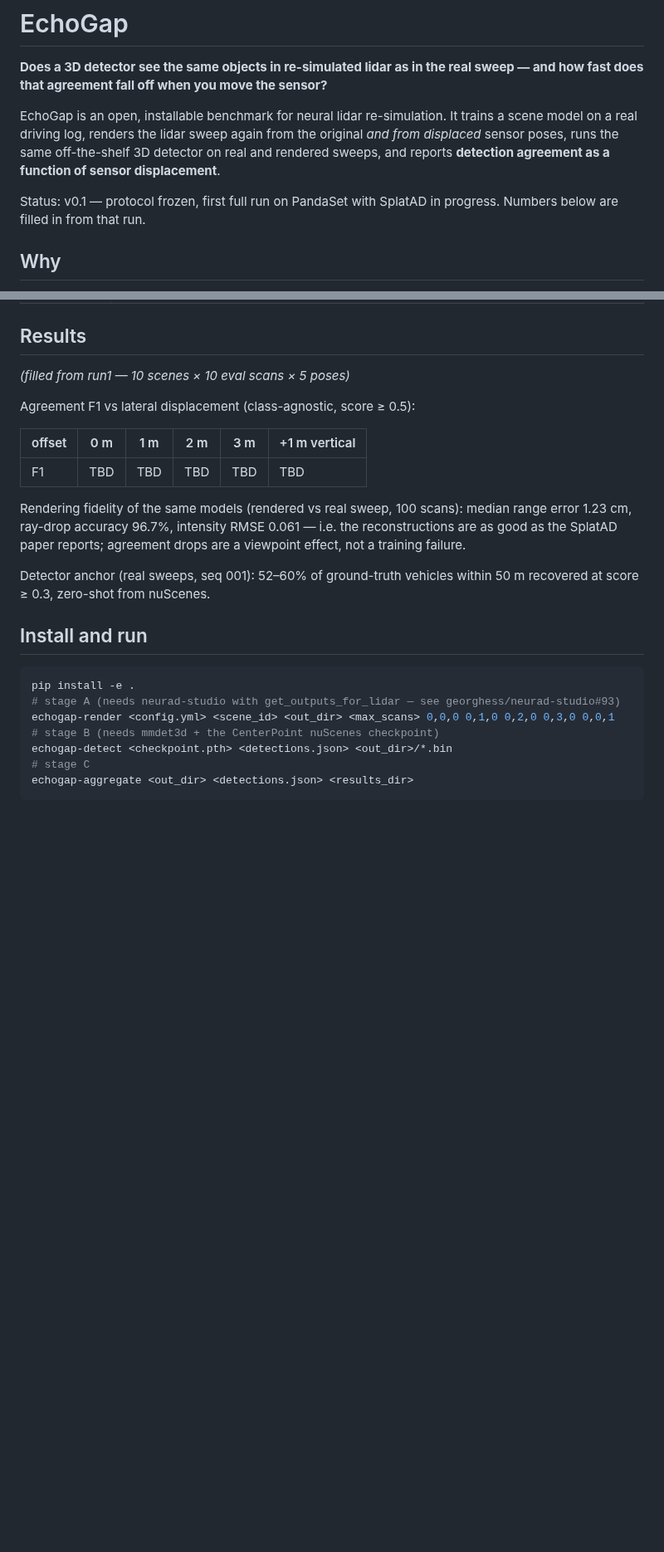
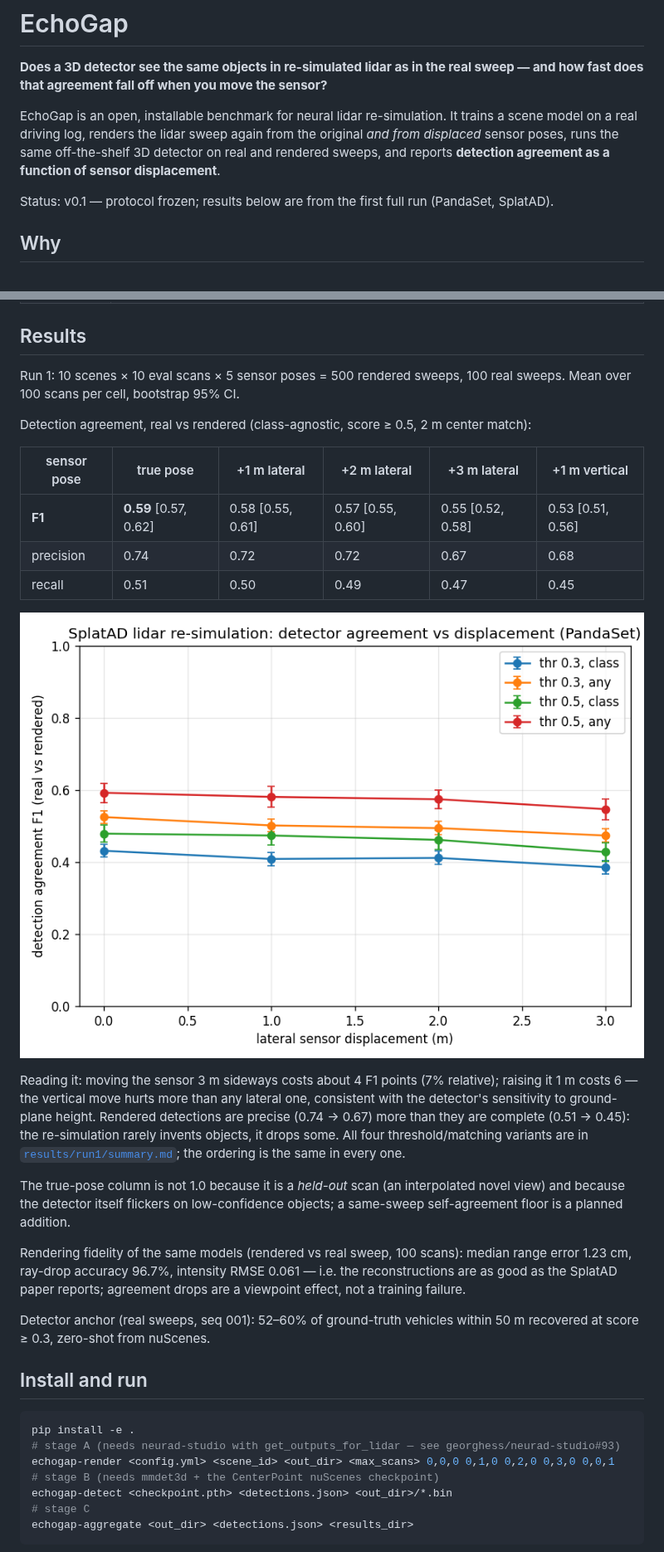
Before and after one commit to YuvrajPuyam/echogap, a Markdown page: README.md, 2 parts joined by grey strips. Shown at 83% size. Drawn GitHub-style; pictures changed too: results/run1/agreement_vs_displacement.png (added); blank space fills up the shorter version.

Commit message:
Run 1 results: agreement vs displacement on 10 PandaSet scenes

```diff
--- a/README.md
+++ b/README.md
@@ -4,7 +4,7 @@
 
 EchoGap is an open, installable benchmark for neural lidar re-simulation. It trains a scene model on a real driving log, renders the lidar sweep again from the original *and from displaced* sensor poses, runs the same off-the-shelf 3D detector on real and rendered sweeps, and reports **detection agreement as a function of sensor displacement**.
 
-Status: v0.1 — protocol frozen, first full run on PandaSet with SplatAD in progress. Numbers below are filled in from that run.
+Status: v0.1 — protocol frozen; results below are from the first full run (PandaSet, SplatAD).
 
 ## Why
 
@@ -25,13 +25,21 @@ EchoGap's claim is deliberately narrow: **first open, installable detector-agree
 
 ## Results
 
-*(filled from run1 — 10 scenes × 10 eval scans × 5 poses)*
+Run 1: 10 scenes × 10 eval scans × 5 sensor poses = 500 rendered sweeps, 100 real sweeps. Mean over 100 scans per cell, bootstrap 95% CI.
 
-Agreement F1 vs lateral displacement (class-agnostic, score ≥ 0.5):
+Detection agreement, real vs rendered (class-agnostic, score ≥ 0.5, 2 m center match):
 
-| offset | 0 m | 1 m | 2 m | 3 m | +1 m vertical |
+| sensor pose | true pose | +1 m lateral | +2 m lateral | +3 m lateral | +1 m vertical |
 |---|---|---|---|---|---|
-| F1 | TBD | TBD | TBD | TBD | TBD |
+| **F1** | **0.59** [0.57, 0.62] | 0.58 [0.55, 0.61] | 0.57 [0.55, 0.60] | 0.55 [0.52, 0.58] | 0.53 [0.51, 0.56] |
+| precision | 0.74 | 0.72 | 0.72 | 0.67 | 0.68 |
+| recall | 0.51 | 0.50 | 0.49 | 0.47 | 0.45 |
+
+![agreement vs displacement](results/run1/agreement_vs_displacement.png)
+
+Reading it: moving the sensor 3 m sideways costs about 4 F1 points (7% relative); raising it 1 m costs 6 — the vertical move hurts more than any lateral one, consistent with the detector's sensitivity to ground-plane height. Rendered detections are precise (0.74 → 0.67) more than they are complete (0.51 → 0.45): the re-simulation rarely invents objects, it drops some. All four threshold/matching variants are in [`results/run1/summary.md`](results/run1/summary.md); the ordering is the same in every one.
+
+The true-pose column is not 1.0 because it is a *held-out* scan (an interpolated novel view) and because the detector itself flickers on low-confidence objects; a same-sweep self-agreement floor is a planned addition.
 
 Rendering fidelity of the same models (rendered vs real sweep, 100 scans): median range error 1.23 cm, ray-drop accuracy 96.7%, intensity RMSE 0.061 — i.e. the reconstructions are as good as the SplatAD paper reports; agreement drops are a viewpoint effect, not a training failure.
 
```
Also changed, not shown: results/fidelity_table.md (added, +17 -0 lines), results/run1/summary.md (added, +24 -0 lines), 1 other file.
